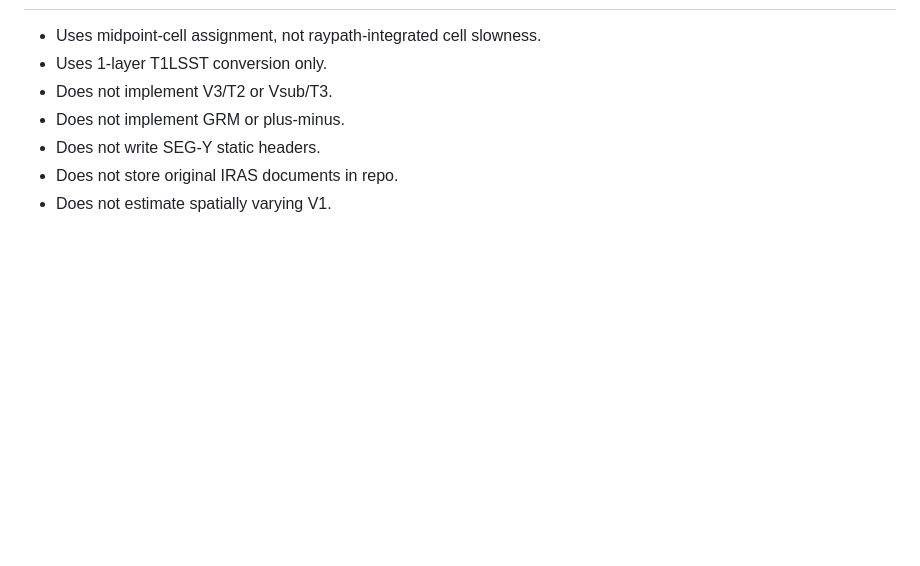
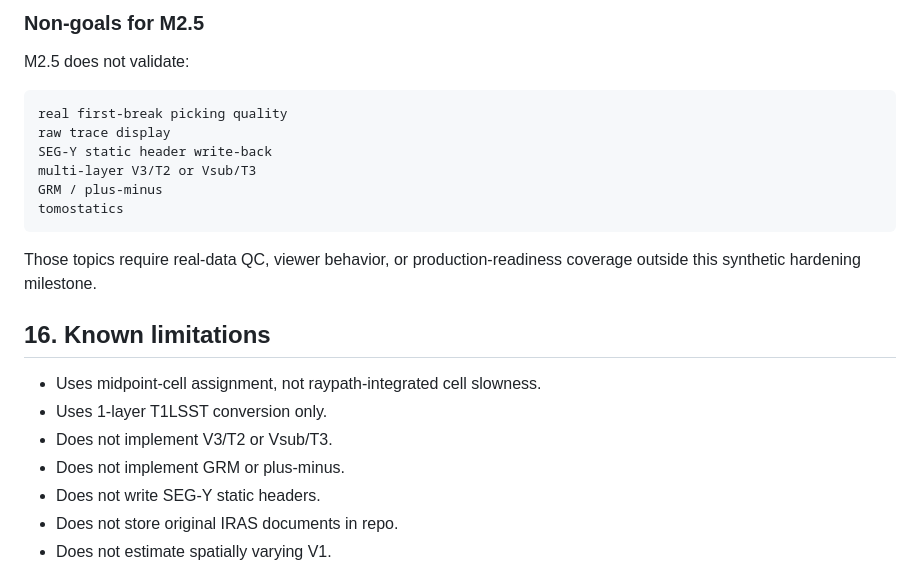
Before and after one commit to ozw4/seisviewer2d, a Markdown page: docs/statics/refraction_iras_phase2_cell_v2_design.md, the part around one of its changes. Drawn GitHub-style; blank space fills up the shorter version.

````diff
--- a/docs/statics/refraction_iras_phase2_cell_v2_design.md
+++ b/docs/statics/refraction_iras_phase2_cell_v2_design.md
@@ -713,3 +802,20 @@ NPZ artifacts.
+### Non-goals for M2.5
+
+M2.5 does not validate:
+
+```text
+real first-break picking quality
+raw trace display
+SEG-Y static header write-back
+multi-layer V3/T2 or Vsub/T3
+GRM / plus-minus
+tomostatics
+```
+
+Those topics require real-data QC, viewer behavior, or production-readiness
+coverage outside this synthetic hardening milestone.
+
+## 16. Known limitations
 
 - Uses midpoint-cell assignment, not raypath-integrated cell slowness.
 - Uses 1-layer T1LSST conversion only.
````
Also changed, not shown: other parts of docs/statics/refraction_iras_phase2_cell_v2_design.md (+90 -1 lines).
